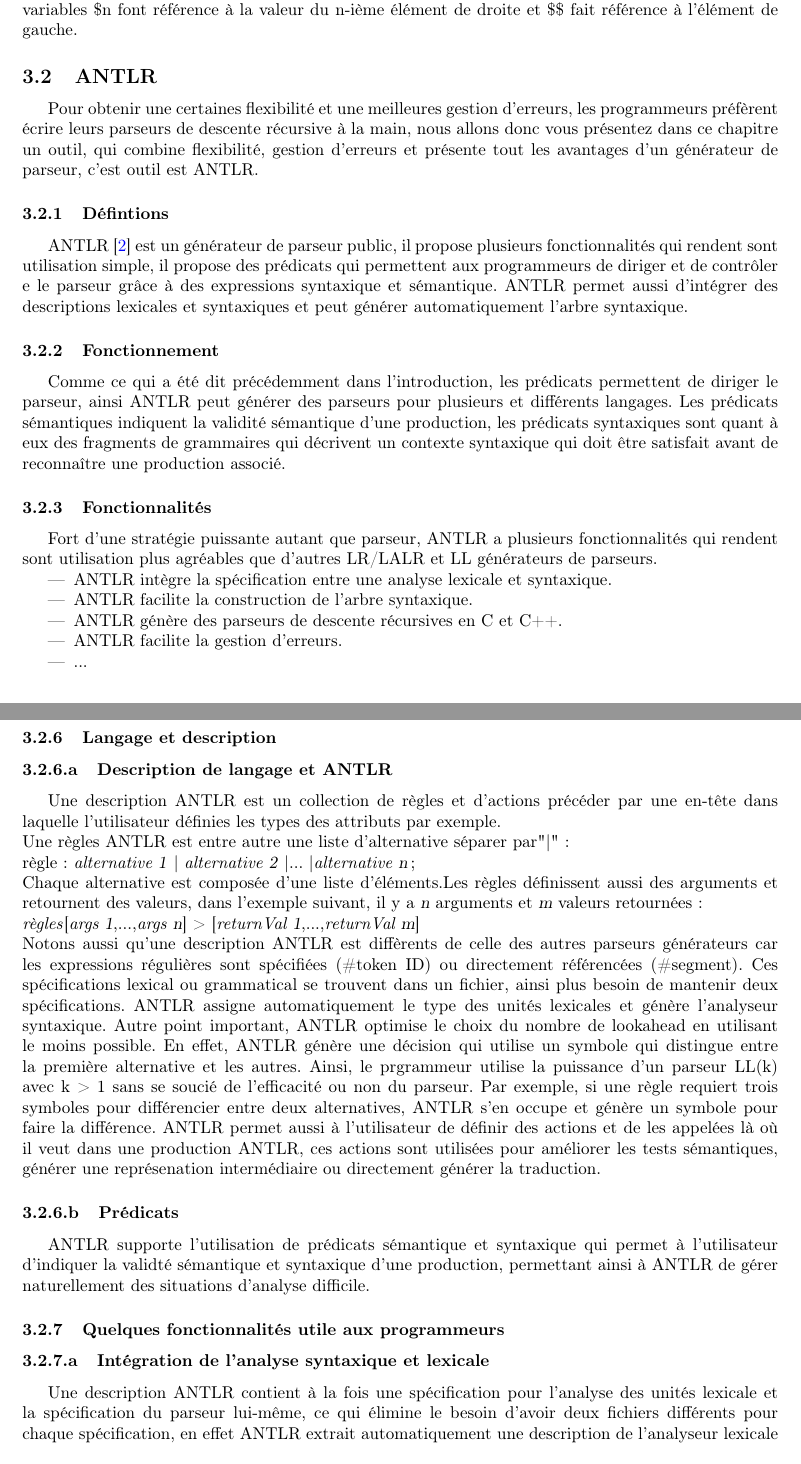
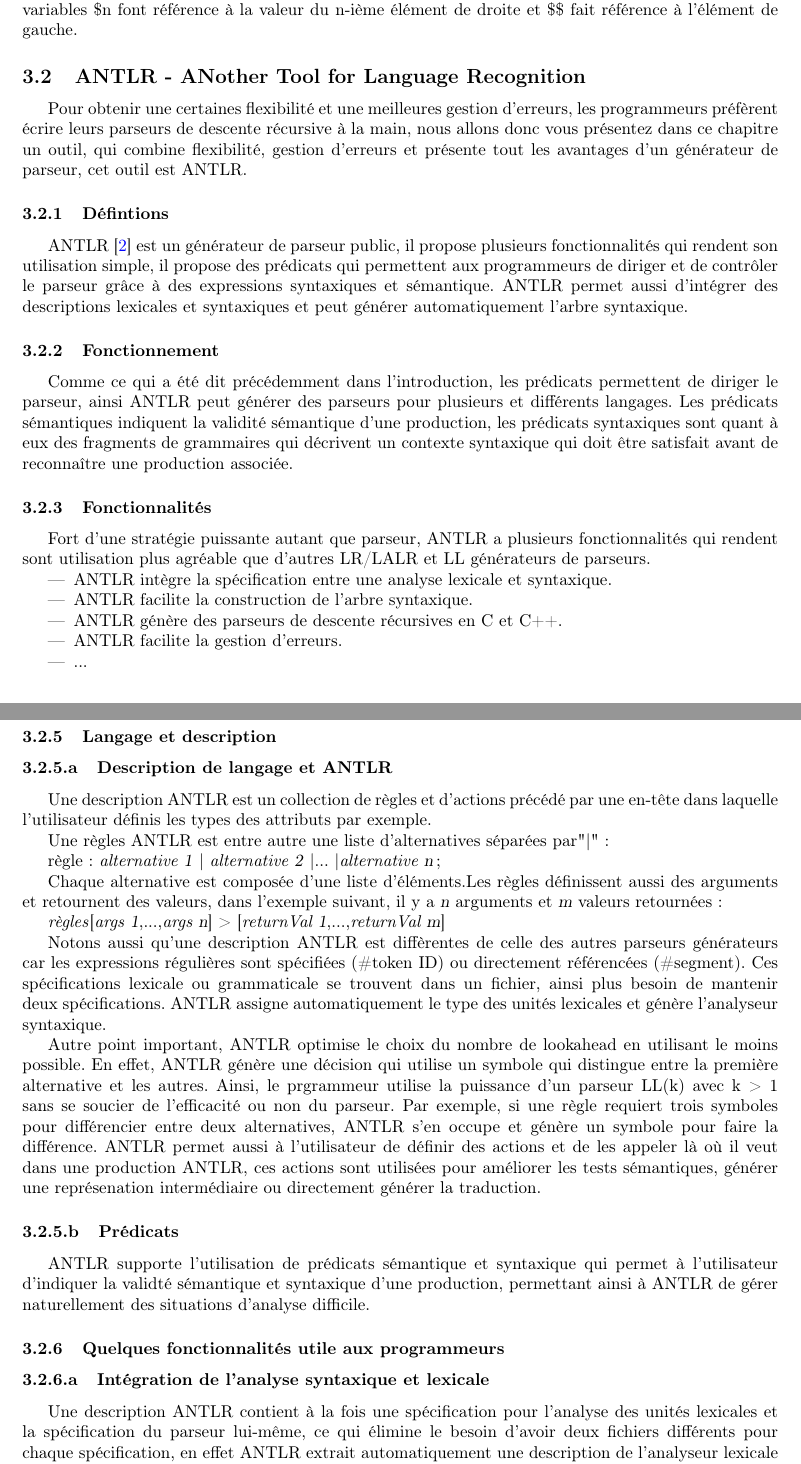
Before and after one commit to git-akram/Analyse-syntaxique, a LaTeX paper (Analyse_syntaxique.tex): two parts of pages 14 and 15 of 19, joined at a grey line, cut so that both start at the same text. Compiled offline with pdfLaTeX.

Commit message:
#1 correction d'erreurs

```diff
--- a/Analyse_syntaxique.tex
+++ b/Analyse_syntaxique.tex
@@ -414,16 +413,16 @@
 Ces actions sont des instructions C dans lesquelles on a accès à des variables spéciables.
 Ainsi les variables \$n font référence à la valeur du n-ième élément de droite et \$\$ fait référence à l’élément de gauche.
 
-\subsection{ANTLR}
-Pour obtenir une certaines flexibilité et une meilleures gestion d’erreurs, les programmeurs préfèrent écrire leurs parseurs de descente récursive à la main, nous allons donc vous présentez dans ce chapitre un outil, qui combine flexibilité, gestion d’erreurs  et présente tout les avantages d’un générateur de parseur, c’est outil est ANTLR.
+\subsection{ANTLR - ANother Tool for Language Recognition}
+Pour obtenir une certaines flexibilité et une meilleures gestion d’erreurs, les programmeurs préfèrent écrire leurs parseurs de descente récursive à la main, nous allons donc vous présentez dans ce chapitre un outil, qui combine flexibilité, gestion d’erreurs  et présente tout les avantages d’un générateur de parseur, cet outil est ANTLR.
 \subsubsection{Défintions}
-ANTLR \cite{refANTLR} est un générateur de parseur public, il propose plusieurs fonctionnalités qui rendent sont utilisation simple, il propose  des prédicats qui permettent aux programmeurs de diriger et de contrôler e le parseur grâce à des expressions syntaxique et sémantique.
-ANTLR permet aussi d’intégrer des  descriptions lexicales et syntaxiques  et peut générer automatiquement l’arbre syntaxique.
+ANTLR \cite{refANTLR} est un générateur de parseur public, il propose plusieurs fonctionnalités qui rendent son utilisation simple, il propose  des prédicats qui permettent aux programmeurs de diriger et de contrôler le parseur grâce à des expressions syntaxiques et sémantique.
+ANTLR permet aussi d’intégrer des  descriptions lexicales et syntaxiques et peut générer automatiquement l’arbre syntaxique.
 \subsubsection{Fonctionnement}
 Comme ce qui a été dit précédemment dans l’introduction, les prédicats permettent de diriger le parseur, ainsi ANTLR peut générer des parseurs pour plusieurs et différents langages.
-Les prédicats sémantiques indiquent la validité sémantique d’une production, les prédicats syntaxiques sont quant à eux des fragments de grammaires qui décrivent un contexte syntaxique qui doit être satisfait avant de reconnaître une production associé.
+Les prédicats sémantiques indiquent la validité sémantique d’une production, les prédicats syntaxiques sont quant à eux des fragments de grammaires qui décrivent un contexte syntaxique qui doit être satisfait avant de reconnaître une production associée.
 \subsubsection{Fonctionnalités}
-Fort d’une stratégie puissante autant que parseur, ANTLR a plusieurs fonctionnalités qui rendent sont utilisation plus agréables que d’autres LR/LALR et LL générateurs de parseurs.
+Fort d’une stratégie puissante autant que parseur, ANTLR a plusieurs fonctionnalités qui rendent sont utilisation plus agréable que d’autres LR/LALR et LL générateurs de parseurs.
 \begin{itemize}
 \item ANTLR  intègre la spécification entre une analyse lexicale et syntaxique.
 			\item ANTLR facilite la construction de l’arbre syntaxique.
@@ -461,17 +458,33 @@
 \end{tabular}
 \subsubsection{Langage et description}
 \subsubsubsection{Description de langage et ANTLR}
-Une description ANTLR est un collection de règles et d'actions précéder par une en-tête dans laquelle l'utilisateur définies les types des attributs par exemple.\newline Une règles ANTLR est entre autre une liste d'alternative séparer par"|":\newline
-règle : \textit{alternative \textsl{1}} | \textit{alternative \textsl{2}} |... |\textit{alternative \textsl{n}};\newline
-Chaque alternative est composée d'une liste d'éléments.Les règles définissent aussi des arguments et retournent des valeurs, dans l'exemple suivant, il y a \textsl{n} arguments et \textsl{m} valeurs retournées:\newline
-\textit{règles}[\textit{args \textsl{1}},...,\textit{args \textsl{n}}] > [\textit{returnVal \textsl{1}},...,\textit{returnVal \textsl{m}}]\newline
-Notons aussi qu'une description ANTLR est diffèrents de celle des autres parseurs générateurs car les expressions régulières sont spécifiées (\#token ID) ou directement référencées (\#segment). Ces spécifications lexical ou grammatical se trouvent dans un fichier, ainsi plus besoin de mantenir deux spécifications. ANTLR assigne automatiquement le type des unités lexicales et génère l'analyseur syntaxique.
-Autre point important, ANTLR optimise le choix du nombre de lookahead en utilisant le moins possible. En effet, ANTLR génère une décision qui utilise un symbole qui distingue entre la première alternative et les autres. Ainsi, le prgrammeur utilise la puissance d'un parseur LL(k) avec k > 1 sans se soucié de l'efficacité ou non du parseur. Par exemple, si une règle requiert trois symboles pour différencier entre deux alternatives, ANTLR s'en occupe et génère un symbole pour faire la différence.
-ANTLR permet aussi à l'utilisateur de définir des actions et de les appelées là où il veut dans une production ANTLR, ces actions sont utilisées pour améliorer les tests sémantiques, générer une représenation intermédiaire ou directement générer la traduction.
+Une description ANTLR est un collection de règles et d'actions précédé par une en-tête dans laquelle l'utilisateur définis les types des attributs par exemple.
+
+Une règles ANTLR est entre autre une liste d'alternatives séparées par"|":
+
+
+règle : \textit{alternative \textsl{1}} | \textit{alternative \textsl{2}} |... |\textit{alternative \textsl{n}};
+
+
+Chaque alternative est composée d'une liste d'éléments.Les règles définissent aussi des arguments et retournent des valeurs, dans l'exemple suivant, il y a \textsl{n} arguments et \textsl{m} valeurs retournées:
+
+
+\textit{règles}[\textit{args \textsl{1}},...,\textit{args \textsl{n}}] > [\textit{returnVal \textsl{1}},...,\textit{returnVal \textsl{m}}]
+
+
+Notons aussi qu'une description ANTLR est diffèrentes de celle des autres parseurs générateurs car les expressions régulières sont spécifiées (\#token ID) ou directement référencées (\#segment). Ces spécifications lexicale ou grammaticale se trouvent dans un fichier, ainsi plus besoin de mantenir deux spécifications. ANTLR assigne automatiquement le type des unités lexicales et génère l'analyseur syntaxique.
+
+Autre point important, ANTLR optimise le choix du nombre de lookahead en utilisant le moins possible. En effet, ANTLR génère une décision qui utilise un symbole qui distingue entre la première alternative et les autres. Ainsi, le prgrammeur utilise la puissance d'un parseur LL(k) avec k > 1 sans se soucier de l'efficacité ou non du parseur. Par exemple, si une règle requiert trois symboles pour différencier entre deux alternatives, ANTLR s'en occupe et génère un symbole pour faire la différence.
+ANTLR permet aussi à l'utilisateur de définir des actions et de les appeler là où il veut dans une production ANTLR, ces actions sont utilisées pour améliorer les tests sémantiques, générer une représenation intermédiaire ou directement générer la traduction.
+
 \subsubsubsection{Prédicats}
+
 ANTLR supporte l'utilisation de prédicats sémantique et syntaxique qui permet à l'utilisateur d'indiquer la validté sémantique et syntaxique d'une production, permettant ainsi à ANTLR de gérer naturellement des situations d'analyse difficile.
+
 \subsubsection{Quelques fonctionnalités utile aux programmeurs}
+
 \subsubsubsection{Intégration de l'analyse syntaxique et lexicale}
-Une description ANTLR contient à la fois une spécification pour l'analyse des unités lexicale et la spécification du parseur lui-même, ce qui élimine le besoin d'avoir deux fichiers différents pour chaque spécification, en effet ANTLR extrait automatiquement une description de l'analyseur lexicale à partir de la description intégrée de ANTLR.
+
+Une description ANTLR contient à la fois une spécification pour l'analyse des unités lexicales et la spécification du parseur lui-même, ce qui élimine le besoin d'avoir deux fichiers différents pour chaque spécification, en effet ANTLR extrait automatiquement une description de l'analyseur lexicale à partir de la description intégrée de ANTLR.
 ANTLR permet ainsi l'utilisation de plusieurs analyseurs lexicaux dans la même description ANTLR, cette pratique permet alors l'analyse de plusieurs langages.
 \subsubsubsection{Gestion d'erreurs}
```
Also changed, not shown: Analyse_syntaxique.tex (30 more changed lines).
